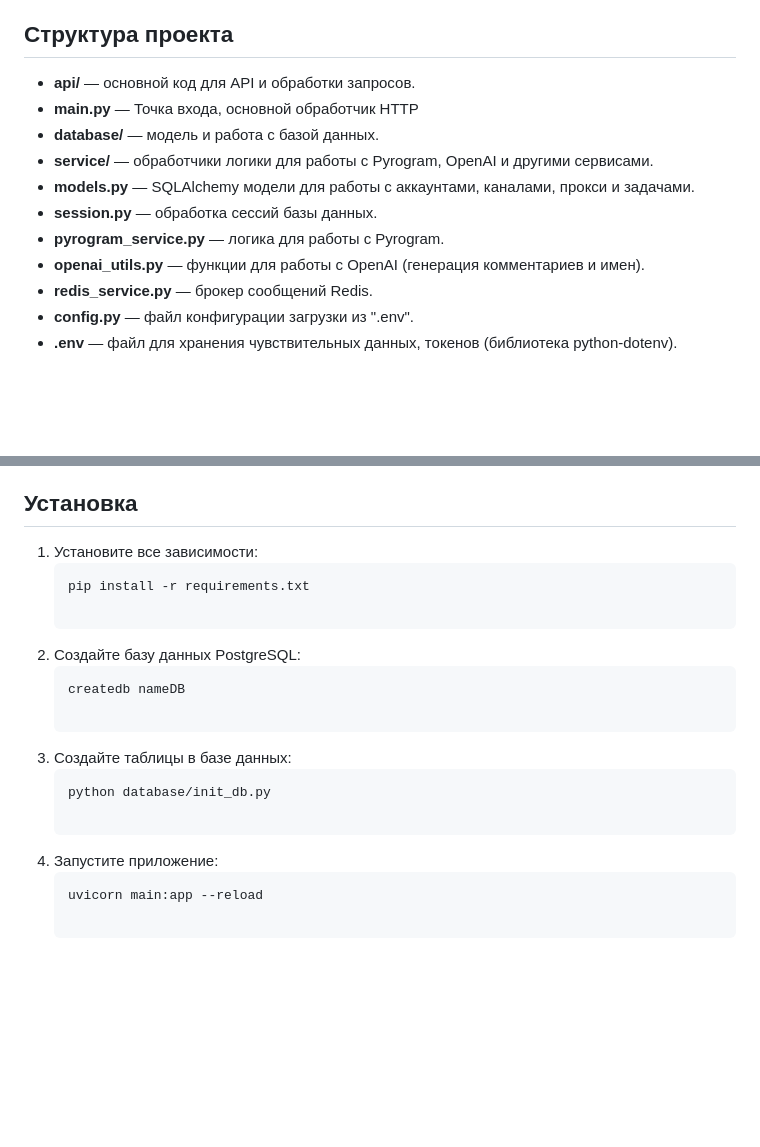
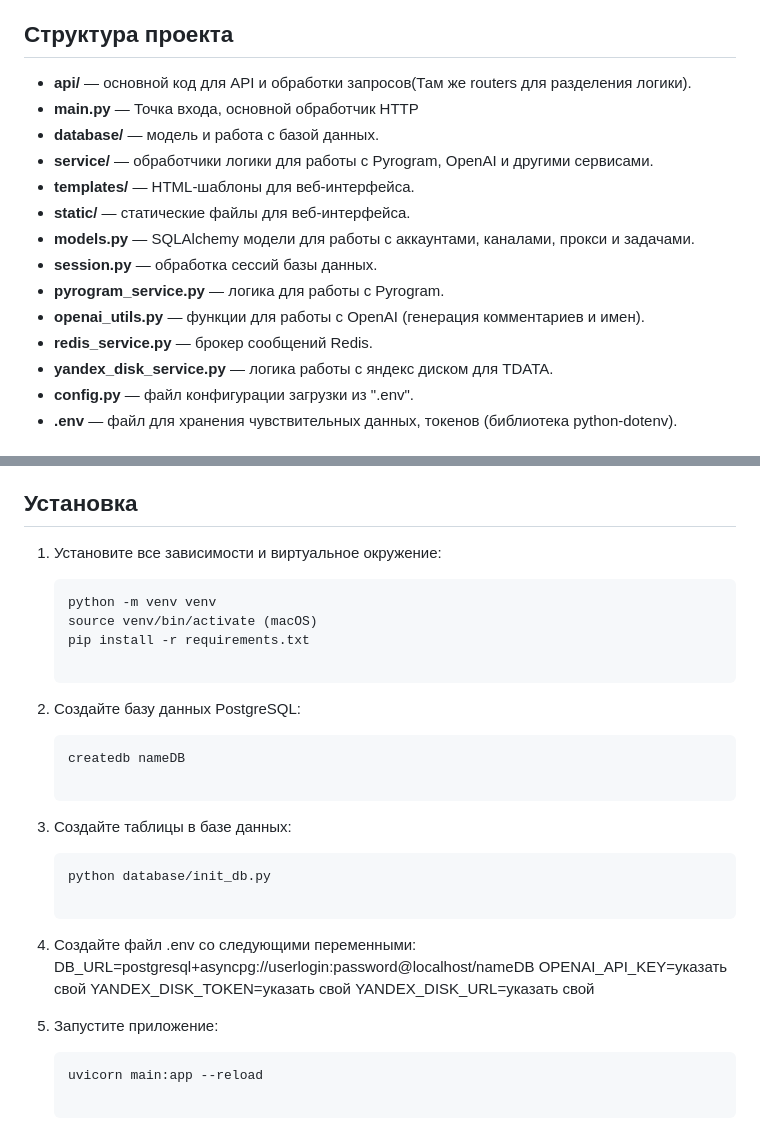
Before and after one commit to GolubchikovKirill/ferma-project, a Markdown page: README.MD, 2 parts joined by grey strips. Drawn GitHub-style; blank space fills up the shorter version.

````diff
--- a/README.MD
+++ b/README.MD
@@ -11,15 +11,18 @@
 
 ## Структура проекта
 
-- **api/** — основной код для API и обработки запросов.
+- **api/** — основной код для API и обработки запросов(Там же routers для разделения логики).
 - **main.py** — Точка входа, основной обработчик HTTP
 - **database/** — модель и работа с базой данных.
 - **service/** — обработчики логики для работы с Pyrogram, OpenAI и другими сервисами.
+- **templates/** — HTML-шаблоны для веб-интерфейса.
+- **static/** — статические файлы для веб-интерфейса.
 - **models.py** — SQLAlchemy модели для работы с аккаунтами, каналами, прокси и задачами.
 - **session.py** — обработка сессий базы данных.
 - **pyrogram_service.py** — логика для работы с Pyrogram.
 - **openai_utils.py** — функции для работы с OpenAI (генерация комментариев и имен).
 - **redis_service.py** — брокер сообщений Redis.
+- **yandex_disk_service.py** — логика работы с яндекс диском для TDATA.
 - **config.py** — файл конфигурации загрузки из ".env".
 - **.env** — файл для хранения чувствительных данных, токенов (библиотека python-dotenv).
 
@@ -82,8 +85,10 @@
 
 ## Установка
 
-1. Установите все зависимости:
+1. Установите все зависимости и виртуальное окружение:
    ```bash
+   python -m venv venv
+   source venv/bin/activate (macOS)
    pip install -r requirements.txt
 
 2. Создайте базу данных PostgreSQL:
@@ -94,6 +99,12 @@
    ```bash
    python database/init_db.py
 
-4. Запустите приложение:
+4. Создайте файл .env со следующими переменными:
+   DB_URL=postgresql+asyncpg://userlogin:password@localhost/nameDB
+   OPENAI_API_KEY=указать свой
+   YANDEX_DISK_TOKEN=указать свой
+   YANDEX_DISK_URL=указать свой
+
+5. Запустите приложение:
    ```bash
    uvicorn main:app --reload
````
